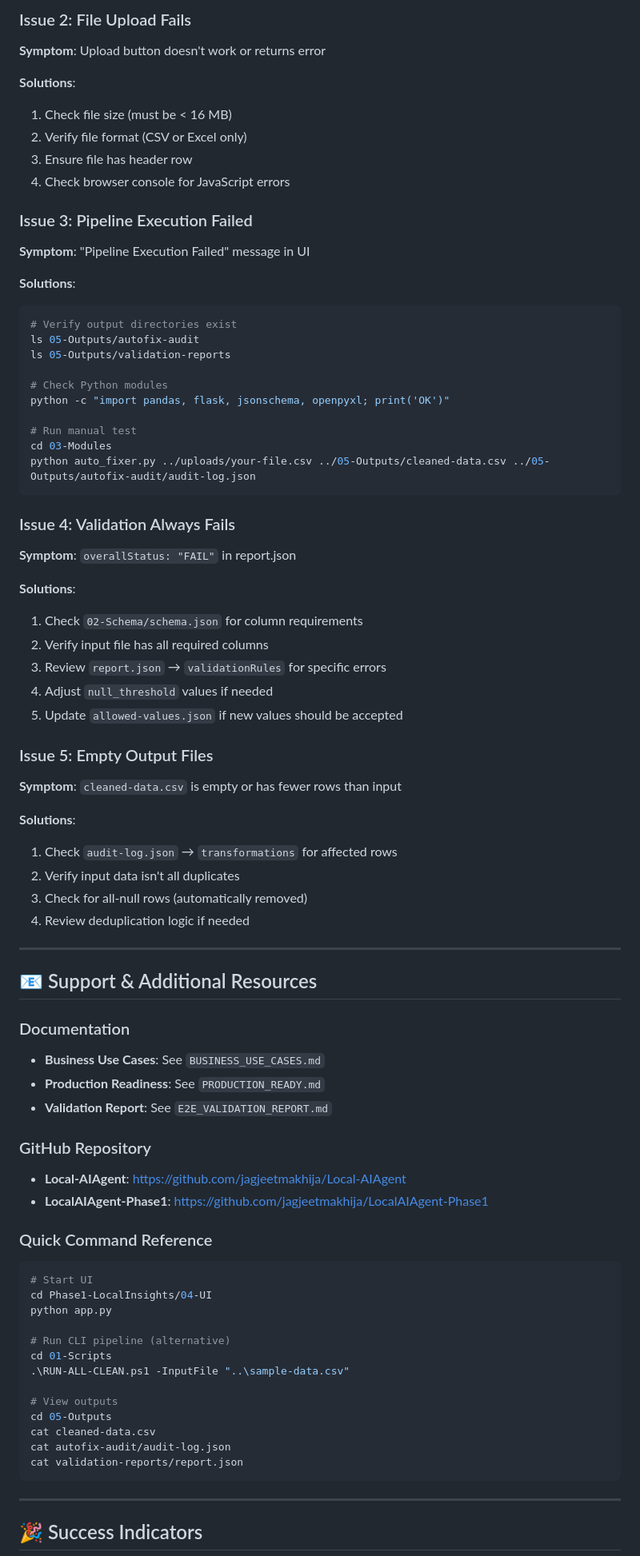
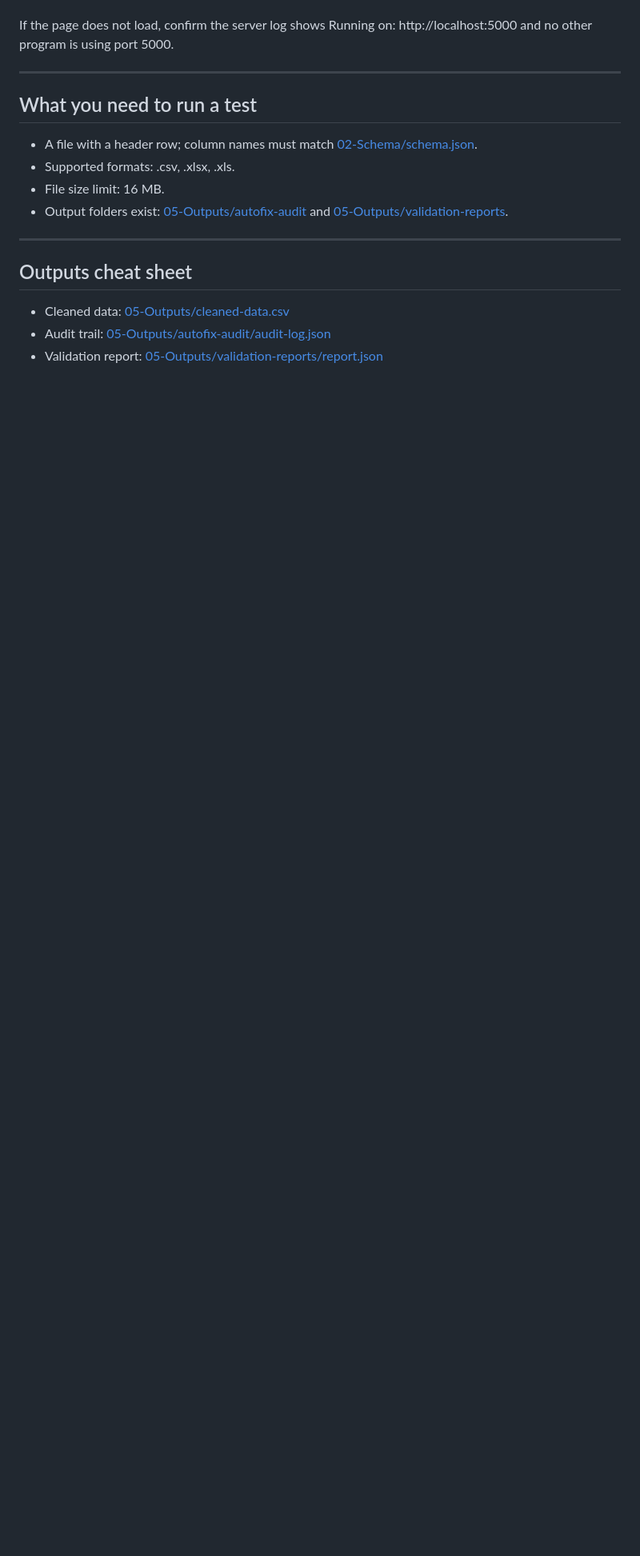
Before and after one commit to jagjeetmakhija/DataQualityGatekeeper, a Markdown page: E2E-README.md, the part around one of its changes. Shown at 80% size. Drawn GitHub-style; blank space fills up the shorter version.

Commit message:
Phase-1 Final: ASCII-only E2E guide with layman-friendly setup and smoke test

````diff
--- a/E2E-README.md
+++ b/E2E-README.md
@@ -377,79 +140,17 @@ lsof -i :5000  # macOS/Linux
-### Issue 2: File Upload Fails
-**Symptom**: Upload button doesn't work or returns error
-
-**Solutions**:
-1. Check file size (must be < 16 MB)
-2. Verify file format (CSV or Excel only)
-3. Ensure file has header row
-4. Check browser console for JavaScript errors
-
-### Issue 3: Pipeline Execution Failed
-**Symptom**: "Pipeline Execution Failed" message in UI
-
-**Solutions**:
-```bash
-# Verify output directories exist
-ls 05-Outputs/autofix-audit
-ls 05-Outputs/validation-reports
-
-# Check Python modules
-python -c "import pandas, flask, jsonschema, openpyxl; print('OK')"
-
-# Run manual test
-cd 03-Modules
-python auto_fixer.py ../uploads/your-file.csv ../05-Outputs/cleaned-data.csv ../05-Outputs/autofix-audit/audit-log.json
-```
-
-### Issue 4: Validation Always Fails
-**Symptom**: `overallStatus: "FAIL"` in report.json
-
-**Solutions**:
-1. Check `02-Schema/schema.json` for column requirements
-2. Verify input file has all required columns
-3. Review `report.json` → `validationRules` for specific errors
-4. Adjust `null_threshold` values if needed
-5. Update `allowed-values.json` if new values should be accepted
-
-### Issue 5: Empty Output Files
-**Symptom**: `cleaned-data.csv` is empty or has fewer rows than input
-
-**Solutions**:
-1. Check `audit-log.json` → `transformations` for affected rows
-2. Verify input data isn't all duplicates
-3. Check for all-null rows (automatically removed)
-4. Review deduplication logic if needed
+If the page does not load, confirm the server log shows Running on: http://localhost:5000 and no other program is using port 5000.
 
 ---
 
-## 📧 Support & Additional Resources
-
-### Documentation
-- **Business Use Cases**: See `BUSINESS_USE_CASES.md`
-- **Production Readiness**: See `PRODUCTION_READY.md`
-- **Validation Report**: See `E2E_VALIDATION_REPORT.md`
-
-### GitHub Repository
-- **Local-AIAgent**: https://github.com/jagjeetmakhija/Local-AIAgent
-- **LocalAIAgent-Phase1**: https://github.com/jagjeetmakhija/LocalAIAgent-Phase1
-
-### Quick Command Reference
-```bash
-# Start UI
-cd Phase1-LocalInsights/04-UI
-python app.py
-
-# Run CLI pipeline (alternative)
-cd 01-Scripts
-.\RUN-ALL-CLEAN.ps1 -InputFile "..\sample-data.csv"
-
-# View outputs
-cd 05-Outputs
-cat cleaned-data.csv
-cat autofix-audit/audit-log.json
-cat validation-reports/report.json
-```
+## What you need to run a test
+- A file with a header row; column names must match [02-Schema/schema.json](02-Schema/schema.json).
+- Supported formats: .csv, .xlsx, .xls.
+- File size limit: 16 MB.
+- Output folders exist: [05-Outputs/autofix-audit](05-Outputs/autofix-audit) and [05-Outputs/validation-reports](05-Outputs/validation-reports).
 
 ---
 
-## 🎉 Success Indicators
+## Outputs cheat sheet
+- Cleaned data: [05-Outputs/cleaned-data.csv](05-Outputs/cleaned-data.csv)
+- Audit trail: [05-Outputs/autofix-audit/audit-log.json](05-Outputs/autofix-audit/audit-log.json)
+- Validation report: [05-Outputs/validation-reports/report.json](05-Outputs/validation-reports/report.json)
 
````
Also changed, not shown: other parts of E2E-README.md (+132 -341 lines).
